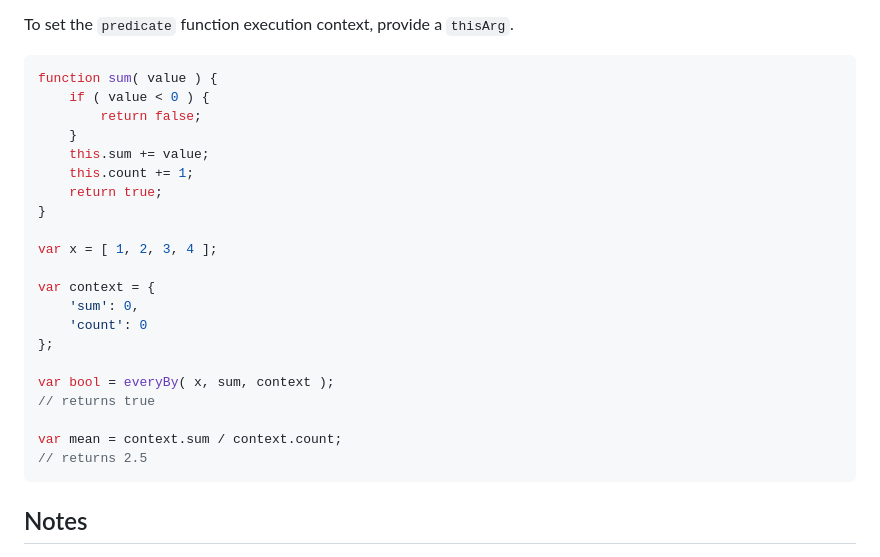
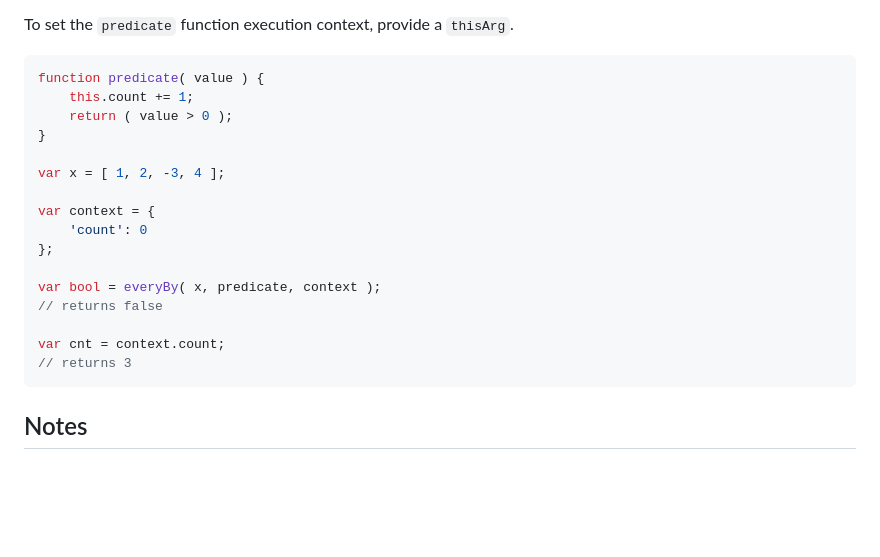
Before and after one commit to stdlib-js/array-base-every-by, a Markdown page: README.md, the part around the change. Rendered like a GitHub page; blank space fills up the shorter version.

Commit message:
Auto-generated commit

````diff
--- a/README.md
+++ b/README.md
@@ -108,27 +108,22 @@ The `predicate` function is provided three arguments:
 To set the `predicate` function execution context, provide a `thisArg`.
 
 ```javascript
-function sum( value ) {
-    if ( value < 0 ) {
-        return false;
-    }
-    this.sum += value;
+function predicate( value ) {
     this.count += 1;
-    return true;
+    return ( value > 0 );
 }
 
-var x = [ 1, 2, 3, 4 ];
+var x = [ 1, 2, -3, 4 ];
 
 var context = {
-    'sum': 0,
     'count': 0
 };
 
-var bool = everyBy( x, sum, context );
-// returns true
+var bool = everyBy( x, predicate, context );
+// returns false
 
-var mean = context.sum / context.count;
-// returns 2.5
+var cnt = context.count;
+// returns 3
 ```
 
 </section>
````
